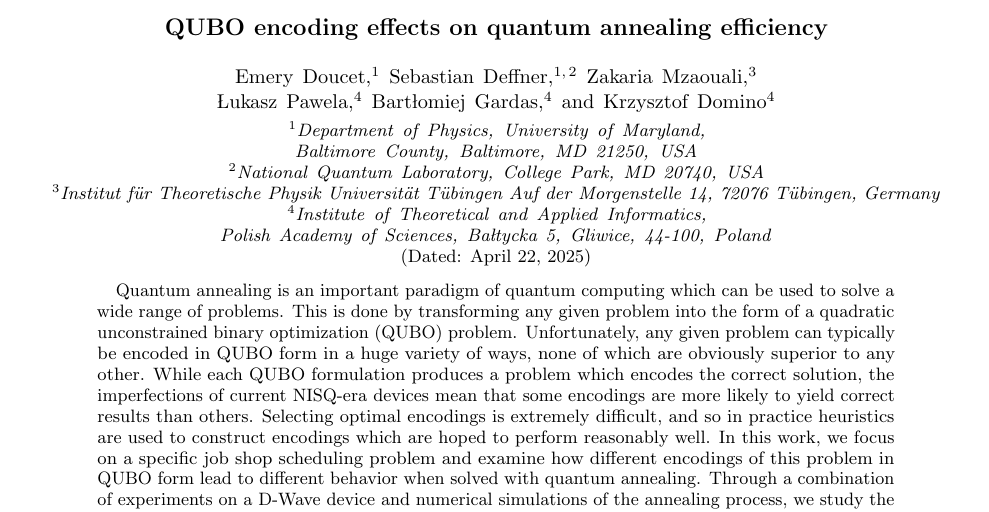
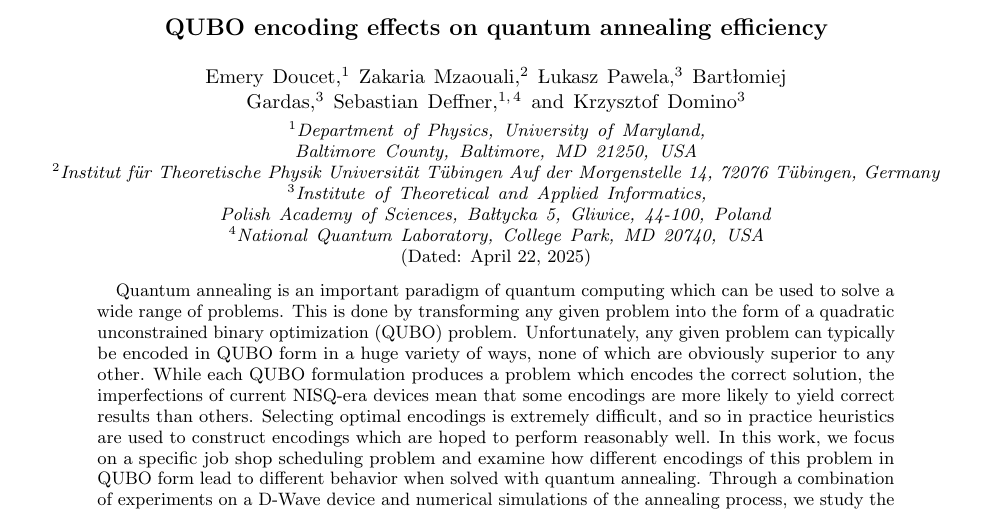
Before and after one commit to iitis/QUBO-encoding-effects-on-quantum-annealing-efficiency, a LaTeX paper (text/main.tex): part of page 1 of 15, cut so that both start at the same text. Compiled offline with pdfLaTeX.

Commit message:
correction

```diff
--- a/text/main.tex
+++ b/text/main.tex
@@ -27,15 +27,15 @@
 \title{QUBO encoding effects on quantum annealing efficiency}
 \author{Emery Doucet}
 \affiliation{Department of Physics, University of Maryland, Baltimore County, Baltimore, MD 21250, USA}
-\author{Sebastian Deffner}
-\affiliation{Department of Physics, University of Maryland, Baltimore County, Baltimore, MD 21250, USA}
-\affiliation{National Quantum Laboratory, College Park, MD 20740, USA}
 \author{Zakaria Mzaouali}
 \affiliation{Institut für Theoretische Physik Universität Tübingen Auf der Morgenstelle 14, 72076 Tübingen, Germany}
 \author{{\L}ukasz Pawela}
 \affiliation{Institute of Theoretical and Applied Informatics, Polish Academy of Sciences, Ba{\l}tycka 5, Gliwice, 44-100, Poland}
 \author{Bart{\l}omiej Gardas}
 \affiliation{Institute of Theoretical and Applied Informatics, Polish Academy of Sciences, Ba{\l}tycka 5, Gliwice, 44-100, Poland}
+\author{Sebastian Deffner}
+\affiliation{Department of Physics, University of Maryland, Baltimore County, Baltimore, MD 21250, USA}
+\affiliation{National Quantum Laboratory, College Park, MD 20740, USA}
 \author{Krzysztof Domino}
 \affiliation{Institute of Theoretical and Applied Informatics, Polish Academy of Sciences, Ba{\l}tycka 5, Gliwice, 44-100, Poland}
 \date{\today}
```
